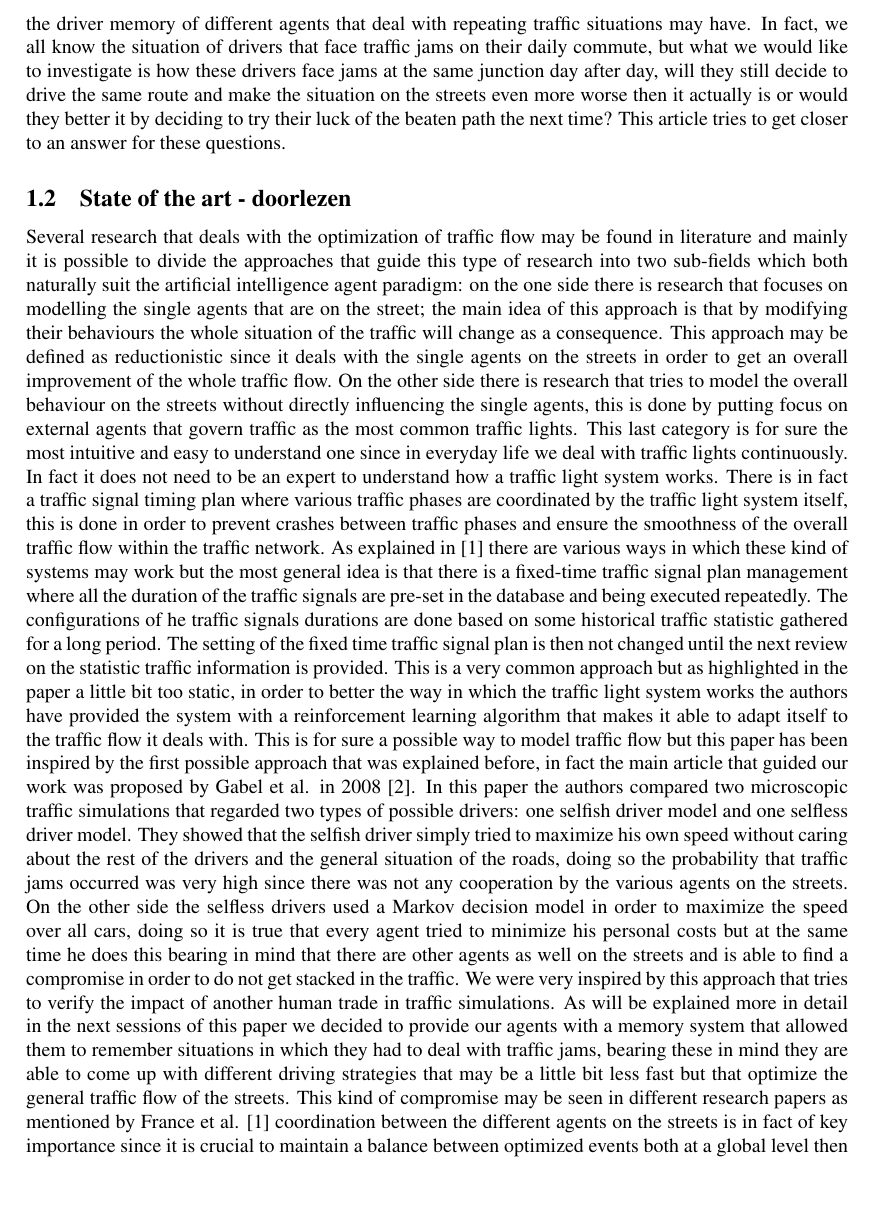
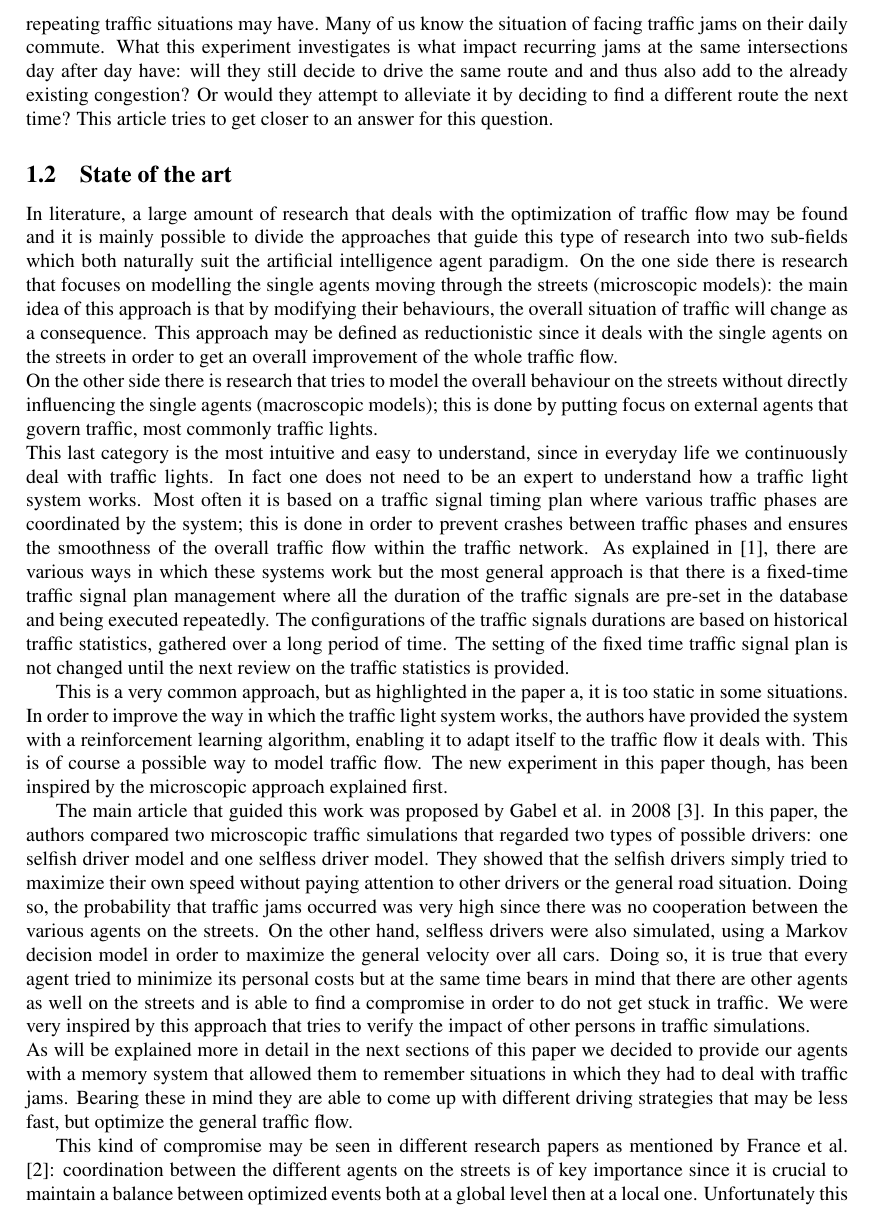
Before and after one commit to paintception/DesignOfMultiAgent-Systems-Project, a LaTeX paper (doc/report/dmas-gereon_matthia_wouter-traffic_memory-report.tex): part of page 2 of 5 before the commit and part of page 2 of 6 after it, cut at the place of the change, the shorter picture padded with empty space. Compiled offline with pdfLaTeX.

Commit message:
Final changes to the report. Plus some other minor changes.

```diff
--- a/doc/report/dmas-gereon_matthia_wouter-traffic_memory-report.tex
+++ b/doc/report/dmas-gereon_matthia_wouter-traffic_memory-report.tex
@@ -47,10 +46,19 @@ Even though most people do not think about all these issues, traffic has a very
-As already mentioned the main problem we try to address regards the inefficiencies in traffic. A lot of research has been done in this field by various scientists and as it will be explained more in detail in the state of the art section the flow of traffic has been modelled under various conditions in order to measure its relative impact. This paper tries to add to this reservoir by trying to understand which possible impact the driver memory of different agents that deal with repeating traffic situations may have. In fact, we all know the situation of drivers that face traffic jams on their daily commute, but what we would like to investigate is how these drivers face jams at the same junction day after day, will they still decide to drive the same route and make the situation on the streets even more worse then it actually is or would they better it by deciding to try their luck of the beaten path the next time? This article tries to get closer to an answer for these questions.
+\subsection{Problem}
+The main problem addressed regards the inefficiencies in traffic. Much research has been done in this field by various scientists and as will be explained in more detail in the next section, the flow of traffic has been modelled under various conditions in order to measure its relative impact. This paper attempts to add to this reservoir by trying to understand what possible impact driver memory of previous travels in repeating traffic situations may have. Many of us know the situation of facing traffic jams on their daily commute. What this experiment investigates is what impact recurring jams at the same intersections day after day have: will they still decide to drive the same route and and thus also add to the already existing congestion? Or would they attempt to alleviate it by deciding to find a different route the next time? This article tries to get closer to an answer for this question.
 
-\subsection{State of the art - doorlezen}
-Several research that deals with the optimization of traffic flow may be found in literature and mainly it is possible to divide the approaches that guide this type of research into two sub-fields which both naturally suit the artificial intelligence agent paradigm: on the one side there is research that focuses on modelling the single agents that are on the street; the main idea of this approach is that by modifying their behaviours the whole situation of the traffic will change as a consequence. This approach may be defined as reductionistic since it deals with the single agents on the streets in order to get an overall improvement of the whole traffic flow. On the other side there is research that tries to model the overall behaviour on the streets without directly influencing the single agents, this is done by putting focus on external agents that govern traffic as the most common traffic lights. This last category is for sure the most intuitive and easy to understand one since in everyday life we deal with traffic lights continuously. In fact it does not need to be an expert to understand how a traffic light system works. There is in fact a traffic signal timing plan where various traffic phases are coordinated by the traffic light system itself, this is done in order to prevent crashes between traffic phases and ensure the smoothness of the overall traffic flow within the traffic network. As explained in [1] there are various ways in which these kind of systems may work but the most general idea is that there is a fixed-time traffic signal plan management where all the duration of the traffic signals are pre-set in the database and being executed repeatedly. The configurations of he traffic signals durations are done based on some historical traffic statistic gathered for a long period. The setting of the fixed time traffic signal plan is then not changed until the next review on the statistic traffic information is provided. This is a very common approach but as highlighted in the paper a little bit too static, in order to better the way in which the traffic light system works the authors have provided the system with a reinforcement learning algorithm that makes it able to adapt itself to the traffic flow it deals with. This is for sure a possible way to model traffic flow but this paper has been inspired by the first possible approach that was explained before, in fact the main article that guided our work was proposed by Gabel et al. in 2008 \cite{gabel2012cooperative}. In this paper the authors compared two microscopic traffic simulations that regarded two types of possible drivers: one selfish driver model and one selfless driver model. They showed that the selfish driver simply tried to maximize his own speed without caring about the rest of the drivers and the general situation of the roads, doing so the probability that traffic jams occurred was very high since there was not any cooperation by the various agents on the streets. On the other side the selfless drivers used a Markov decision model in order to maximize the speed over all cars, doing so it is true that every agent tried to minimize his personal costs but at the same time he does this bearing in mind that there are other agents as well on the streets and is able to find a compromise in order to do not get stacked in the traffic. We were very inspired by this approach that tries to verify the impact of another human trade in traffic simulations. As will be explained more in detail in the next sessions of this paper we decided to provide our agents with a memory system that allowed them to remember situations in which they had to deal with traffic jams, bearing these in mind they are able to come up with different driving strategies that may be a little bit less fast but that optimize the general traffic flow of the streets.
-This kind of compromise may be seen in different research papers as mentioned by France et al. \cite{france2003multiagent} coordination between the different agents on the streets is in fact of key importance since it is crucial to maintain a balance between optimized events both at a global level then at a local one. Unfortunately this kind of approach is also very difficult to implement since optimizing local events does not necessarily guarantee a global balance.
+\subsection{State of the art}
+In literature, a large amount of research that deals with the optimization of traffic flow may be found and it is mainly possible to divide the approaches that guide this type of research into two sub-fields which both naturally suit the artificial intelligence agent paradigm. On the one side there is research that focuses on modelling the single agents moving through the streets (microscopic models): the main idea of this approach is that by modifying their behaviours, the overall situation of traffic will change as a consequence. This approach may be defined as reductionistic since it deals with the single agents on the streets in order to get an overall improvement of the whole traffic flow. \\
+On the other side there is research that tries to model the overall behaviour on the streets without directly influencing the single agents (macroscopic models); this is done by putting focus on external agents that govern traffic, most commonly traffic lights. \\
+This last category is the most intuitive and easy to understand, since in everyday life we continuously deal with traffic lights. In fact one does not need to be an expert to understand how a traffic light system works. Most often it is based on a traffic signal timing plan where various traffic phases are coordinated by the system; this is done in order to prevent crashes between traffic phases and ensures the smoothness of the overall traffic flow within the traffic network. As explained in \cite{chin2011q}, there are various ways in which these systems work but the most general approach is that there is a fixed-time traffic signal plan management where all the duration of the traffic signals are pre-set in the database and being executed repeatedly. The configurations of the traffic signals durations are based on historical traffic statistics, gathered over a long period of time. The setting of the fixed time traffic signal plan is not changed until the next review on the traffic statistics is provided.
 
-\subsection{New idea - doorlezen}
+This is a very common approach, but as highlighted in the paper a, it is too static in some situations. In order to improve the way in which the traffic light system works, the authors have provided the system with a reinforcement learning algorithm, enabling it to adapt itself to the traffic flow it deals with. This is of course a possible way to model traffic flow. The new experiment in this paper though, has been inspired by the microscopic approach explained first.
+
+The main article that guided this work was proposed by Gabel et al. in 2008 \cite{gabel2012cooperative}. In this paper, the authors compared two microscopic traffic simulations that regarded two types of possible drivers: one selfish driver model and one selfless driver model. They showed that the selfish drivers simply tried to maximize their own speed without paying attention to other drivers or the general road situation. Doing so, the probability that traffic jams occurred was very high since there was no cooperation between the various agents on the streets. On the other hand, selfless drivers were also simulated, using a Markov decision model in order to maximize the general velocity over all cars. Doing so, it is true that every agent tried to minimize its personal costs but at the same time bears in mind that there are other agents as well on the streets and is able to find a compromise in order to do not get stuck in traffic. We were very inspired by this approach that tries to verify the impact of other persons in traffic simulations. \\
+As will be explained more in detail in the next sections of this paper we decided to provide our agents with a memory system that allowed them to remember situations in which they had to deal with traffic jams. Bearing these in mind they are able to come up with different driving strategies that may be less fast, but optimize the general traffic flow.
+
+This kind of compromise may be seen in different research papers as mentioned by France et al. \cite{france2003multiagent}: coordination between the different agents on the streets is of key importance since it is crucial to maintain a balance between optimized events both at a global level then at a local one. Unfortunately this kind of approach is also very difficult to implement since optimizing local events does not necessarily guarantee a global balance.
+
+\subsection{New idea}
 The new idea of our project proposal is to see if memory can actually have an impact on the flow of traffic over longer periods of time. Thinking about this project we came up with the idea that this may also deal with theory of mind but this link is not directly mentioned in this work, however it may provide an interesting approach for further research. This paper has been guided by the hope that our implementation can show that with providing the agents with some memory in order to avoid previously encountered situations, the traffic flow over the map will go smoother and that the average travelling speed per car will increase. Moreover it is important to highlight that in contrast to our main reference paper \cite{gabel2012cooperative} we only use selfish agents, but by making them more intelligent to pursue their own goals we hope that as an indirect result they will help other agents in the overall process as well.
 
 \section{Method}
```
Also changed, not shown: TODO.md (+4 -0 lines), doc/report/dmas-gereon_matthia_wouter-traffic_memory-report.tex (3 more changed lines), 1 other file.
